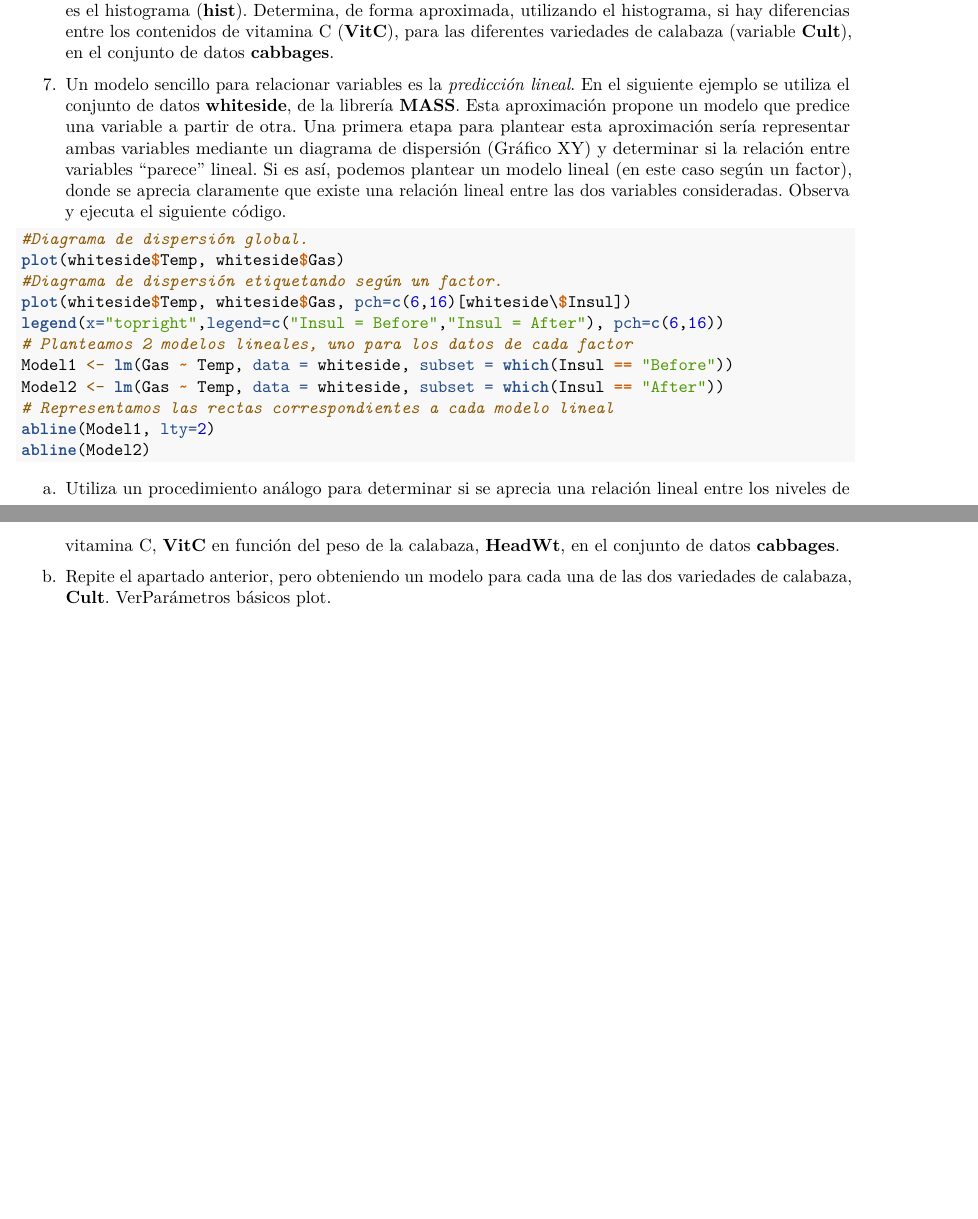
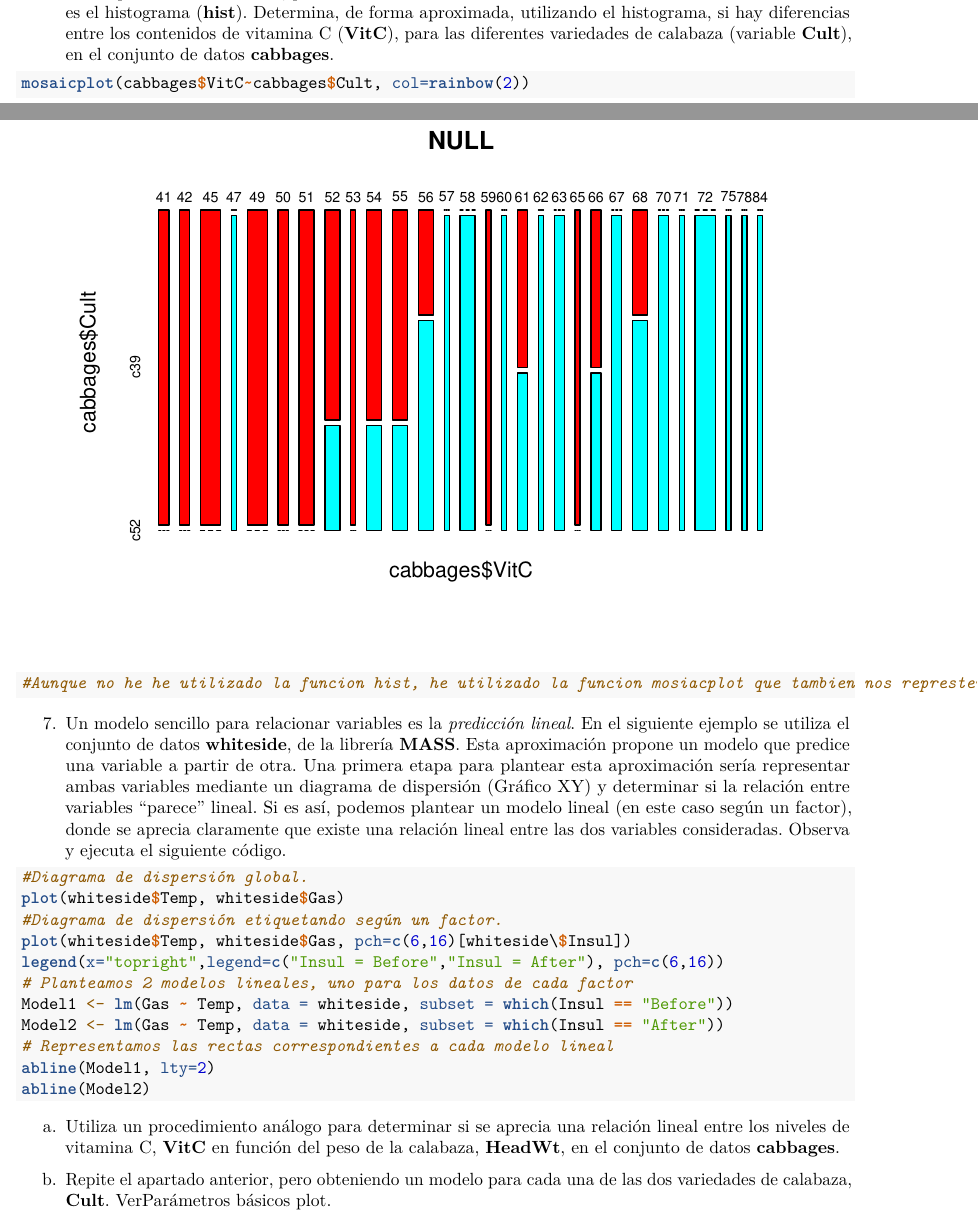
Before and after one commit to Jocarchi/SolucionesTema1, an R Markdown document (BoletinTema1Alumno.Rmd): two parts of pages 8 and 9 of 9 before the commit and two parts of pages 8 and 9 of 10 after it, joined at a grey line, cut so that both start at the same text, the shorter picture padded with empty space. Rendered offline with R 4.5, knitr and Pandoc, then LaTeX, with nearby package versions.

Commit message:
Ejercicio 6

````diff
--- a/BoletinTema1Alumno.Rmd
+++ b/BoletinTema1Alumno.Rmd
@@ -190,6 +190,9 @@ qqPlot(cabbages$VitC)#En cambio en este casi si que cumple la funcion Guassiana
 6.  Una representación habitual, para determinar la distribución de los datos de una variable cuantitativa es el histograma (**hist**). Determina, de forma aproximada, utilizando el histograma, si hay diferencias entre los contenidos de vitamina C (**VitC**), para las diferentes variedades de calabaza (variable **Cult**), en el conjunto de datos **cabbages**.
 
 ```{r}
+mosaicplot(cabbages$VitC~cabbages$Cult, col=rainbow(2))
+
+#Aunque no he he utilizado la funcion hist, he utilizado la funcion mosiacplot que tambien nos represtenta las dos variables.
 ```
 
 7.  Un modelo sencillo para relacionar variables es la *predicción lineal*. En el siguiente ejemplo se utiliza el conjunto de datos **whiteside**, de la librería **MASS**. Esta aproximación propone un modelo que predice una variable a partir de otra. Una primera etapa para plantear esta aproximación sería representar ambas variables mediante un diagrama de dispersión (Gráfico XY) y determinar si la relación entre variables "parece" lineal. Si es así, podemos plantear un modelo lineal (en este caso según un factor), donde se aprecia claramente que existe una relación lineal entre las dos variables consideradas. Observa y ejecuta el siguiente código.
````
